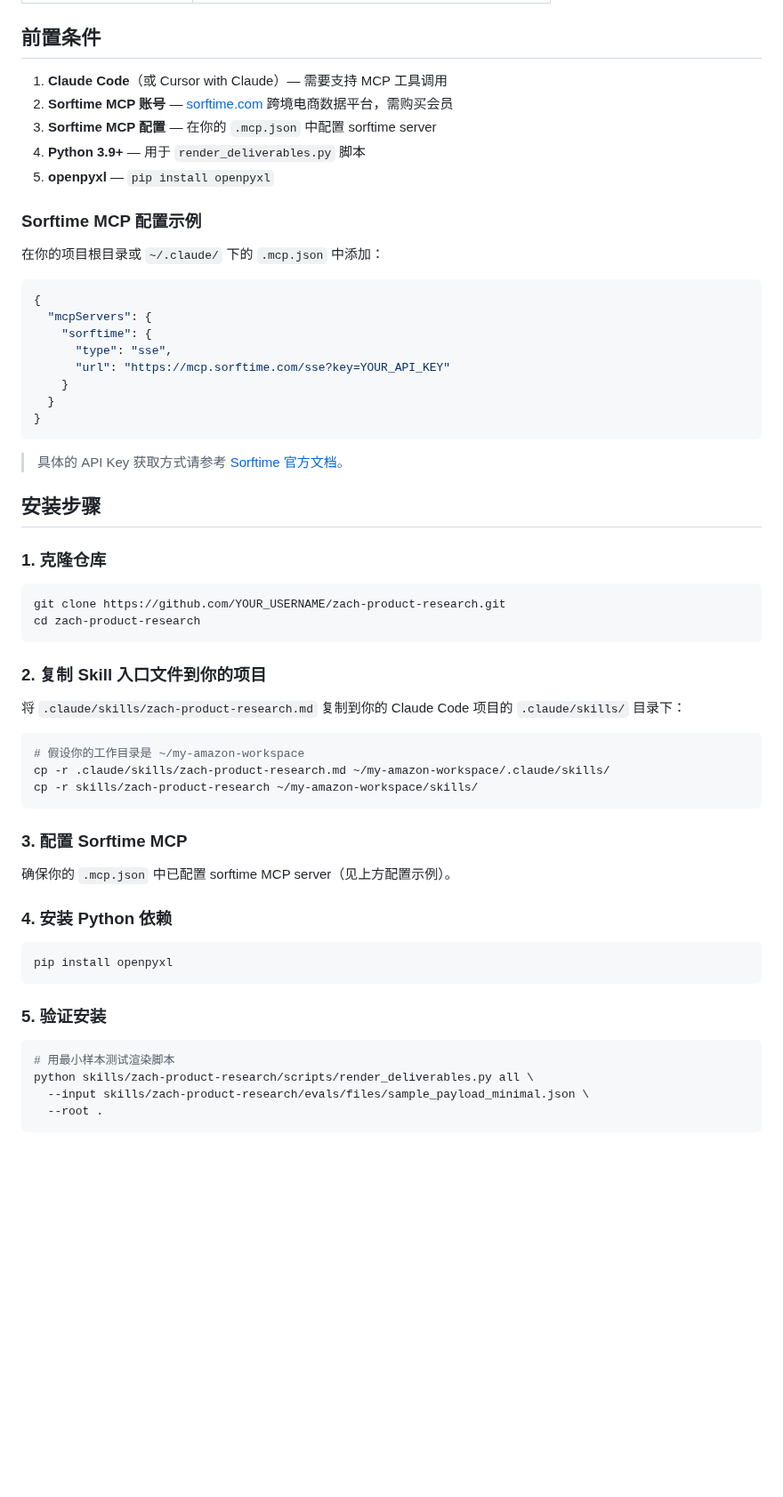
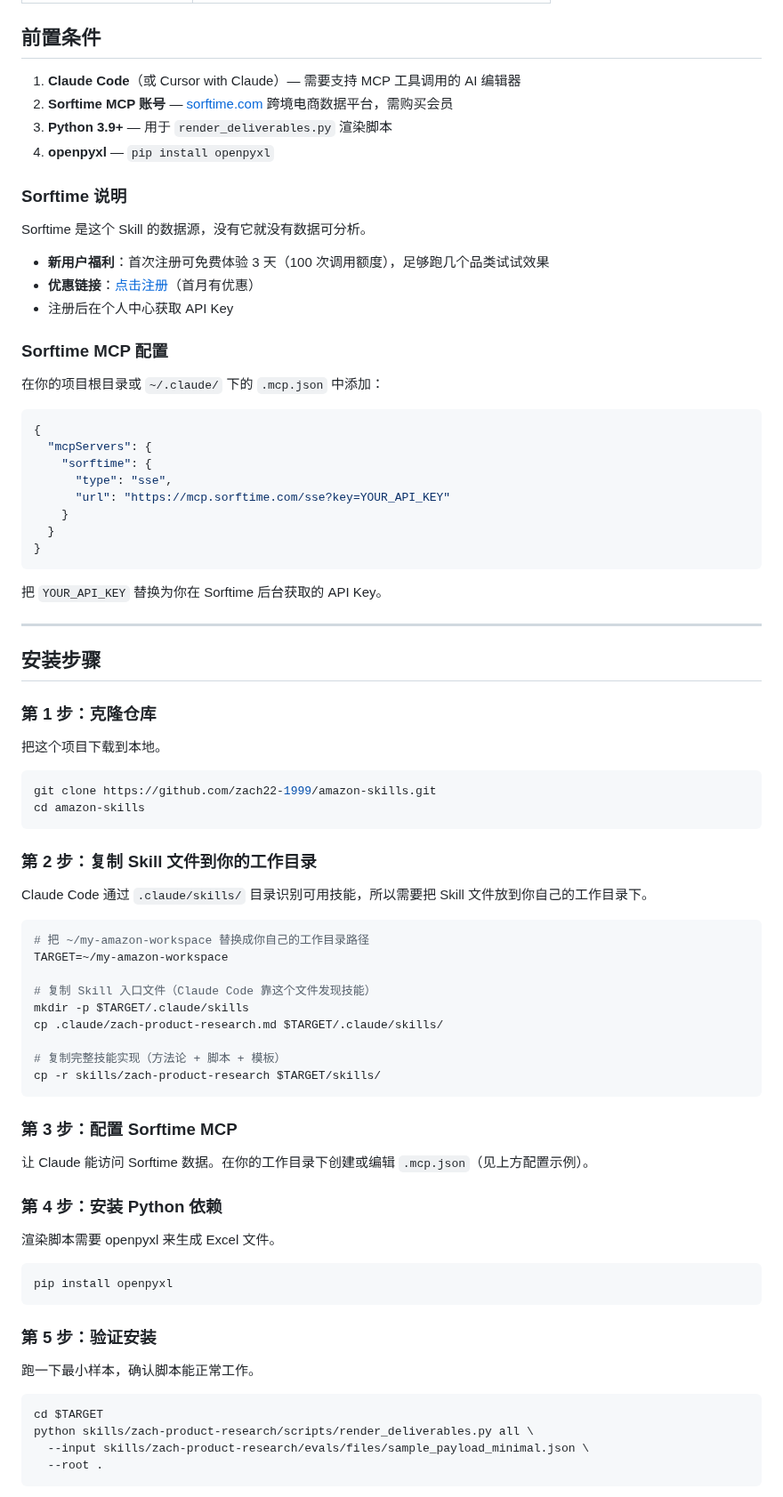
Before and after one commit to zach22-1999/amazon-skills, a Markdown page: zach-product-research/README.md, the part around one of its changes. Shown at 89% size. Rendered like a GitHub page; blank space fills up the shorter version.

````diff
--- a/zach-product-research/README.md
+++ b/zach-product-research/README.md
@@ -33,13 +46,20 @@
 
 ## 前置条件
 
-1. **Claude Code**（或 Cursor with Claude）— 需要支持 MCP 工具调用
+1. **Claude Code**（或 Cursor with Claude）— 需要支持 MCP 工具调用的 AI 编辑器
 2. **Sorftime MCP 账号** — [sorftime.com](https://sorftime.com/) 跨境电商数据平台，需购买会员
-3. **Sorftime MCP 配置** — 在你的 `.mcp.json` 中配置 sorftime server
-4. **Python 3.9+** — 用于 `render_deliverables.py` 脚本
-5. **openpyxl** — `pip install openpyxl`
+3. **Python 3.9+** — 用于 `render_deliverables.py` 渲染脚本
+4. **openpyxl** — `pip install openpyxl`
 
-### Sorftime MCP 配置示例
+### Sorftime 说明
+
+Sorftime 是这个 Skill 的数据源，没有它就没有数据可分析。
+
+- **新用户福利**：首次注册可免费体验 3 天（100 次调用额度），足够跑几个品类试试效果
+- **优惠链接**：[点击注册](https://sorftime.com/pc?tag=MjAyMzAyMTQxMzM4NDkzMzAyNDY)（首月有优惠）
+- 注册后在个人中心获取 API Key
+
+### Sorftime MCP 配置
 
 在你的项目根目录或 `~/.claude/` 下的 `.mcp.json` 中添加：
 
@@ -54,41 +74,55 @@
 }
 ```
 
-> 具体的 API Key 获取方式请参考 [Sorftime 官方文档](https://sorftime.com/)。
+把 `YOUR_API_KEY` 替换为你在 Sorftime 后台获取的 API Key。
+
+---
 
 ## 安装步骤
 
-### 1. 克隆仓库
+### 第 1 步：克隆仓库
+
+把这个项目下载到本地。
 
 ```bash
-git clone https://github.com/YOUR_USERNAME/zach-product-research.git
-cd zach-product-research
+git clone https://github.com/zach22-1999/amazon-skills.git
+cd amazon-skills
 ```
 
-### 2. 复制 Skill 入口文件到你的项目
+### 第 2 步：复制 Skill 文件到你的工作目录
 
-将 `.claude/skills/zach-product-research.md` 复制到你的 Claude Code 项目的 `.claude/skills/` 目录下：
+Claude Code 通过 `.claude/skills/` 目录识别可用技能，所以需要把 Skill 文件放到你自己的工作目录下。
 
 ```bash
-# 假设你的工作目录是 ~/my-amazon-workspace
-cp -r .claude/skills/zach-product-research.md ~/my-amazon-workspace/.claude/skills/
-cp -r skills/zach-product-research ~/my-amazon-workspace/skills/
+# 把 ~/my-amazon-workspace 替换成你自己的工作目录路径
+TARGET=~/my-amazon-workspace
+
+# 复制 Skill 入口文件（Claude Code 靠这个文件发现技能）
+mkdir -p $TARGET/.claude/skills
+cp .claude/zach-product-research.md $TARGET/.claude/skills/
+
+# 复制完整技能实现（方法论 + 脚本 + 模板）
+cp -r skills/zach-product-research $TARGET/skills/
 ```
 
-### 3. 配置 Sorftime MCP
+### 第 3 步：配置 Sorftime MCP
 
-确保你的 `.mcp.json` 中已配置 sorftime MCP server（见上方配置示例）。
+让 Claude 能访问 Sorftime 数据。在你的工作目录下创建或编辑 `.mcp.json`（见上方配置示例）。
 
-### 4. 安装 Python 依赖
+### 第 4 步：安装 Python 依赖
+
+渲染脚本需要 openpyxl 来生成 Excel 文件。
 
 ```bash
 pip install openpyxl
 ```
 
-### 5. 验证安装
+### 第 5 步：验证安装
+
+跑一下最小样本，确认脚本能正常工作。
 
 ```bash
-# 用最小样本测试渲染脚本
+cd $TARGET
 python skills/zach-product-research/scripts/render_deliverables.py all \
   --input skills/zach-product-research/evals/files/sample_payload_minimal.json \
   --root .
````
Also changed, not shown: other parts of zach-product-research/README.md (+87 -7 lines), zach-product-research/imgs/公众号二维码.jpg (added), zach-product-research/imgs/群聊二维码.jpeg (added).
